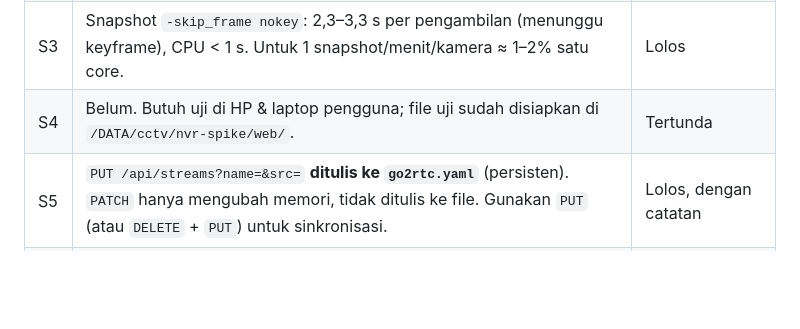
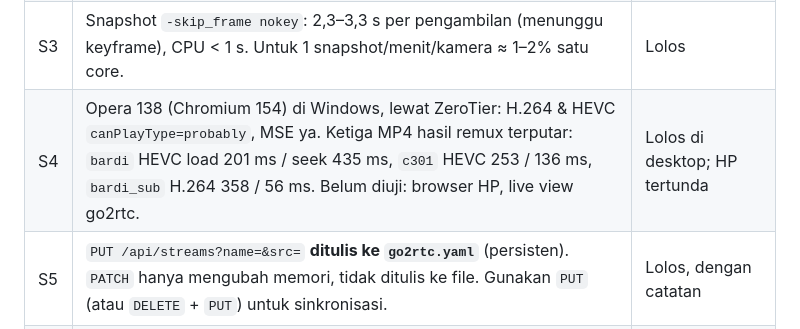
Before and after one commit to tarkiman/cctv, a Markdown page: nvr/docs/09-roadmap.md, the part around the change. Drawn GitHub-style; blank space fills up the shorter version.

```diff
--- a/nvr/docs/09-roadmap.md
+++ b/nvr/docs/09-roadmap.md
@@ -75,7 +75,7 @@ Pembanding: Frigate di mesin yang sama memakai 123–215% CPU dan 460–580 MB R
 | S1 | 2 recorder `-c copy` + go2rtc, rata-rata 9 menit: `bardi` 3,2% CPU / 21 MB, `c301` 4,0% / 21 MB, go2rtc 8,8% / 13 MB. **Total ~16% CPU, ~55 MB RAM.** RAM tersedia host naik dari 660 MB ke 1,2 GB. Ukuran (malam hari): `bardi` ~2,4 MB/menit (~3,4 GB/hari), `c301` ~0,8 MB/menit (~1,2 GB/hari). | Lolos |
 | S2 | `-segment_list pipe:1 -segment_list_type csv` mengeluarkan satu baris per segmen selesai (`nama,mulai,akhir`). Remux `.ts`→`.mp4` segmen 60 s: ~1,2 s, ~1 s CPU; `moov` di depan `mdat` (siap seek); perlu `-tag:v hvc1` untuk HEVC agar Safari mau memutar. Seek ke detik 40 dengan ffmpeg ~1 s. | Lolos (seek di browser menunggu S4) |
 | S3 | Snapshot `-skip_frame nokey`: 2,3–3,3 s per pengambilan (menunggu keyframe), CPU < 1 s. Untuk 1 snapshot/menit/kamera ≈ 1–2% satu core. | Lolos |
-| S4 | Belum. Butuh uji di HP & laptop pengguna; file uji sudah disiapkan di `/DATA/cctv/nvr-spike/web/`. | Tertunda |
+| S4 | Opera 138 (Chromium 154) di Windows, lewat ZeroTier: H.264 & HEVC `canPlayType=probably`, MSE ya. Ketiga MP4 hasil remux terputar: `bardi` HEVC load 201 ms / seek 435 ms, `c301` HEVC 253 / 136 ms, `bardi_sub` H.264 358 / 56 ms. Belum diuji: browser HP, live view go2rtc. | Lolos di desktop; HP tertunda |
 | S5 | `PUT /api/streams?name=&src=` **ditulis ke `go2rtc.yaml`** (persisten). `PATCH` hanya mengubah memori, tidak ditulis ke file. Gunakan `PUT` (atau `DELETE` + `PUT`) untuk sinkronisasi. | Lolos, dengan catatan |
 | S6 | Decode `bardi_sub` (H.264 640x360) → `fps=2,scale=320,gray`: ~7 s CPU per 60 s (~12% satu core, ~3% total). Hanya keyframe: ~2,6 s per 60 s (~4% satu core). | Lolos |
 
```
Also changed, not shown: nvr/docs/07-frontend-uiux.md (+20 -2 lines).
